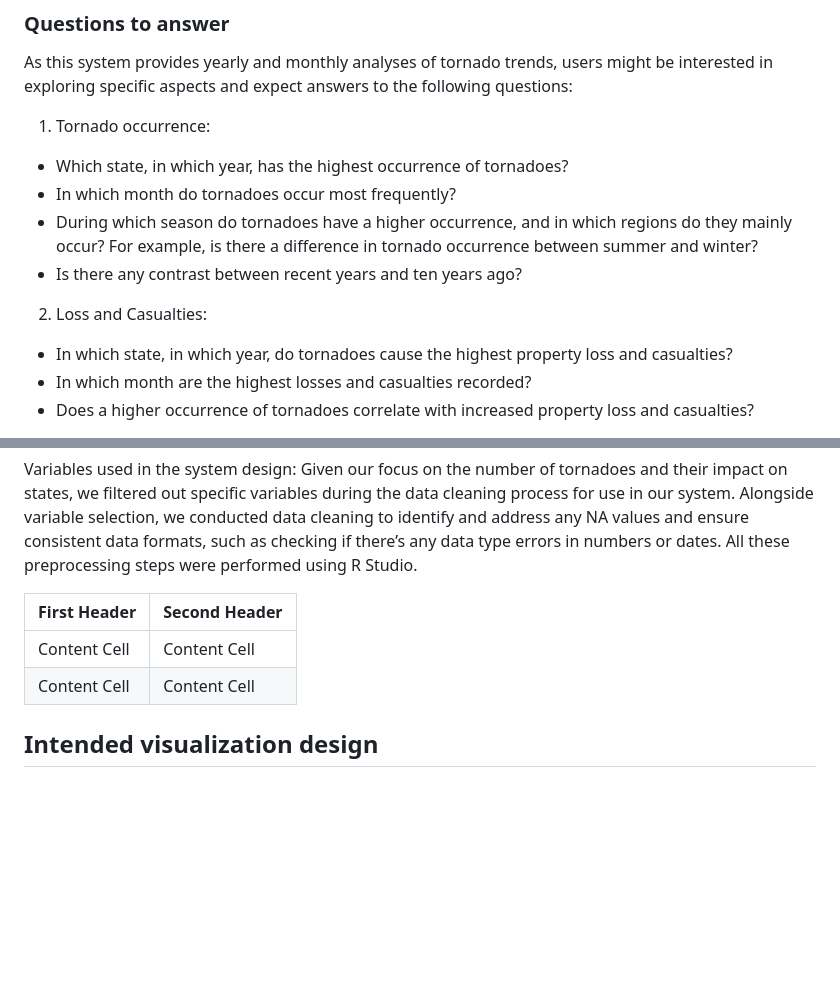
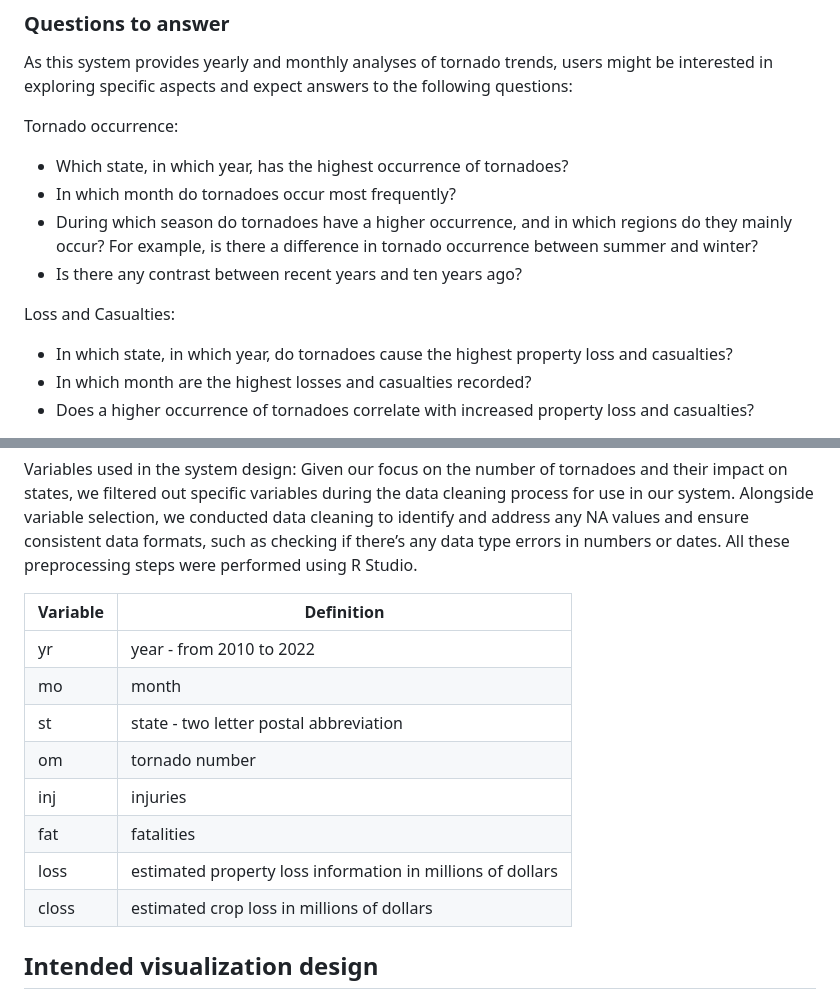
Before and after one commit to xuehanw/US-Tornado-Hazard-Report, a Markdown page: README.md, 2 parts joined by grey strips. Rendered like a GitHub page; blank space fills up the shorter version.

```diff
--- a/README.md
+++ b/README.md
@@ -10,13 +10,14 @@ The primary goal of this project is to develop a comprehensive tornado hazard re
 
 ### Questions to answer
 As this system provides yearly and monthly analyses of tornado trends, users might be interested in exploring specific aspects and expect answers to the following questions:
-1. Tornado occurrence:
+
+Tornado occurrence:
 - Which state, in which year, has the highest occurrence of tornadoes?
 - In which month do tornadoes occur most frequently?
 - During which season do tornadoes have a higher occurrence, and in which regions do they mainly occur? For example, is there a difference in tornado occurrence between summer and winter?
 - Is there any contrast between recent years and ten years ago?
 
-2. Loss and Casualties:
+Loss and Casualties:
 - In which state, in which year, do tornadoes cause the highest property loss and casualties?
 - In which month are the highest losses and casualties recorded?
 - Does a higher occurrence of tornadoes correlate with increased property loss and casualties?
@@ -33,10 +34,17 @@ https://www.spc.noaa.gov/wcm/data/SPC_severe_database_description.pdf
 Variables used in the system design:
 Given our focus on the number of tornadoes and their impact on states, we filtered out specific variables during the data cleaning process for use in our system. Alongside variable selection, we conducted data cleaning to identify and address any NA values and ensure consistent data formats, such as checking if there’s any data type errors in numbers or dates. All these preprocessing steps were performed using R Studio.
 
-| First Header  | Second Header |
+| Variable  | Definition |
 | ------------- | ------------- |
-| Content Cell  | Content Cell  |
-| Content Cell  | Content Cell  |
+| yr    | year - from 2010 to 2022  |
+| mo    | month |
+| st    | state - two letter postal abbreviation |
+| om    | tornado number |
+| inj   | injuries |
+| fat   | fatalities |
+| loss  | estimated property loss information in millions of dollars |
+| closs | estimated crop loss in millions of dollars |
+
 
 ## Intended visualization design
 
```
